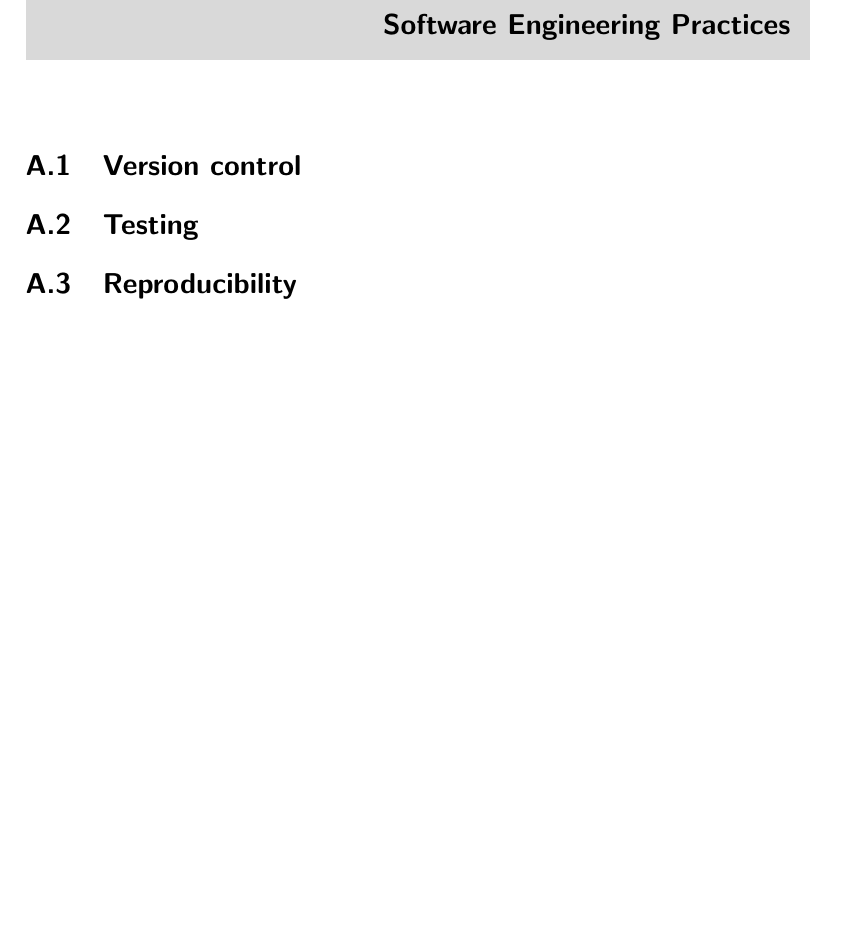
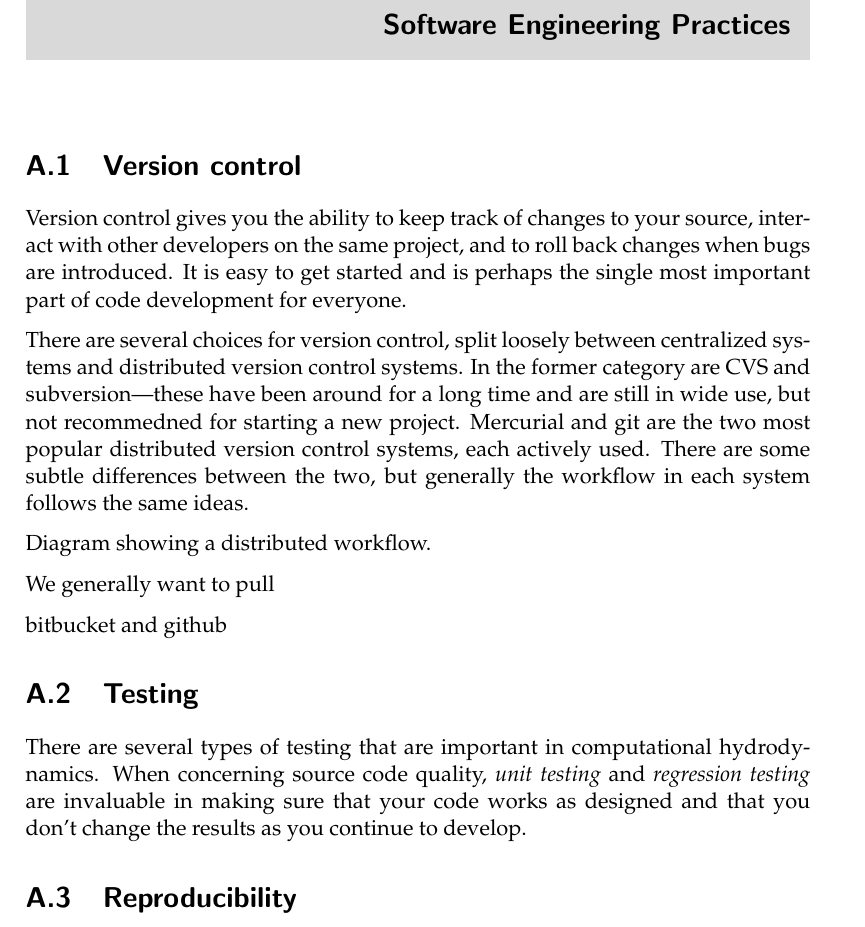
Before and after one commit to Open-Astrophysics-Bookshelf/numerical_exercises, a LaTeX thesis (CompHydroTutorial.tex, which reads software-engineering/software-engineering.tex): part of page 117 of 122, cut so that both start at the same text, the shorter picture padded with empty space. Compiled offline with pdfLaTeX.

Commit message:
start of this section

```diff
--- a/software-engineering/software-engineering.tex
+++ b/software-engineering/software-engineering.tex
@@ -1,7 +1,34 @@
 \section{Version control}
+
+Version control gives you the ability to keep track of changes to your
+source, interact with other developers on the same project, and to
+roll back changes when bugs are introduced.  It is easy to get started
+and is perhaps the single most important part of code development for
+everyone.
+
+There are several choices for version control, split loosely between
+centralized systems and distributed version control systems.  In the
+former category are CVS and subversion---these have been around for a long
+time and are still in wide use, but not recommedned for starting a new project.
+Mercurial and git are the two most popular distributed version control
+systems, each actively used.  There are some subtle differences between
+the two, but generally the workflow in each system follows the same ideas.
+
+Diagram showing a distributed workflow.
+
+We generally want to pull
+
+bitbucket and github
+
+
 
 
 \section{Testing}
 
+There are several types of testing that are important in computational
+hydrodynamics.  When concerning source code quality, {\em unit testing}
+and {\em regression testing} are invaluable in making sure that your
+code works as designed and that you don't change the results as you
+continue to develop.
 
 \section{Reproducibility}
```
